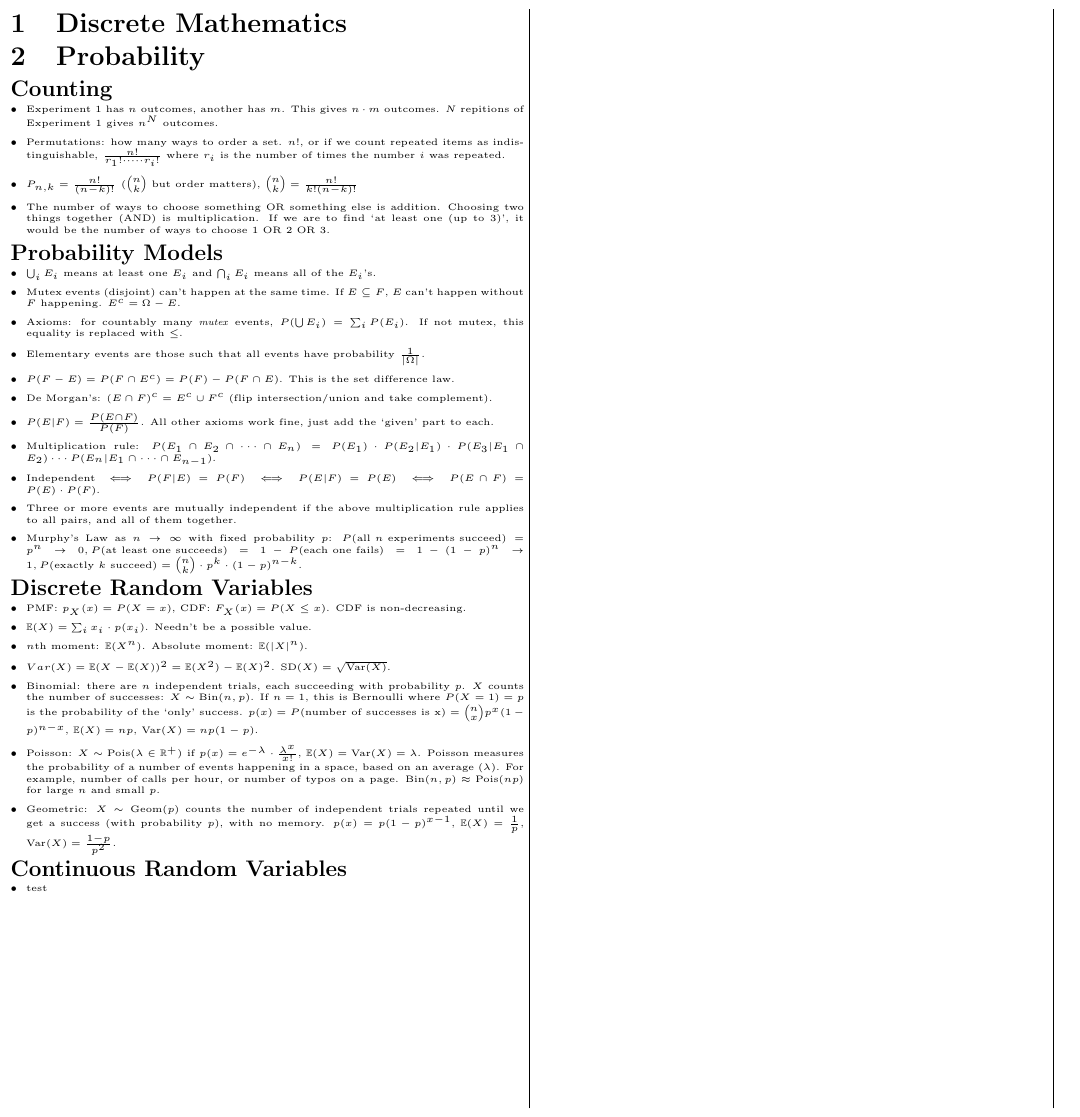
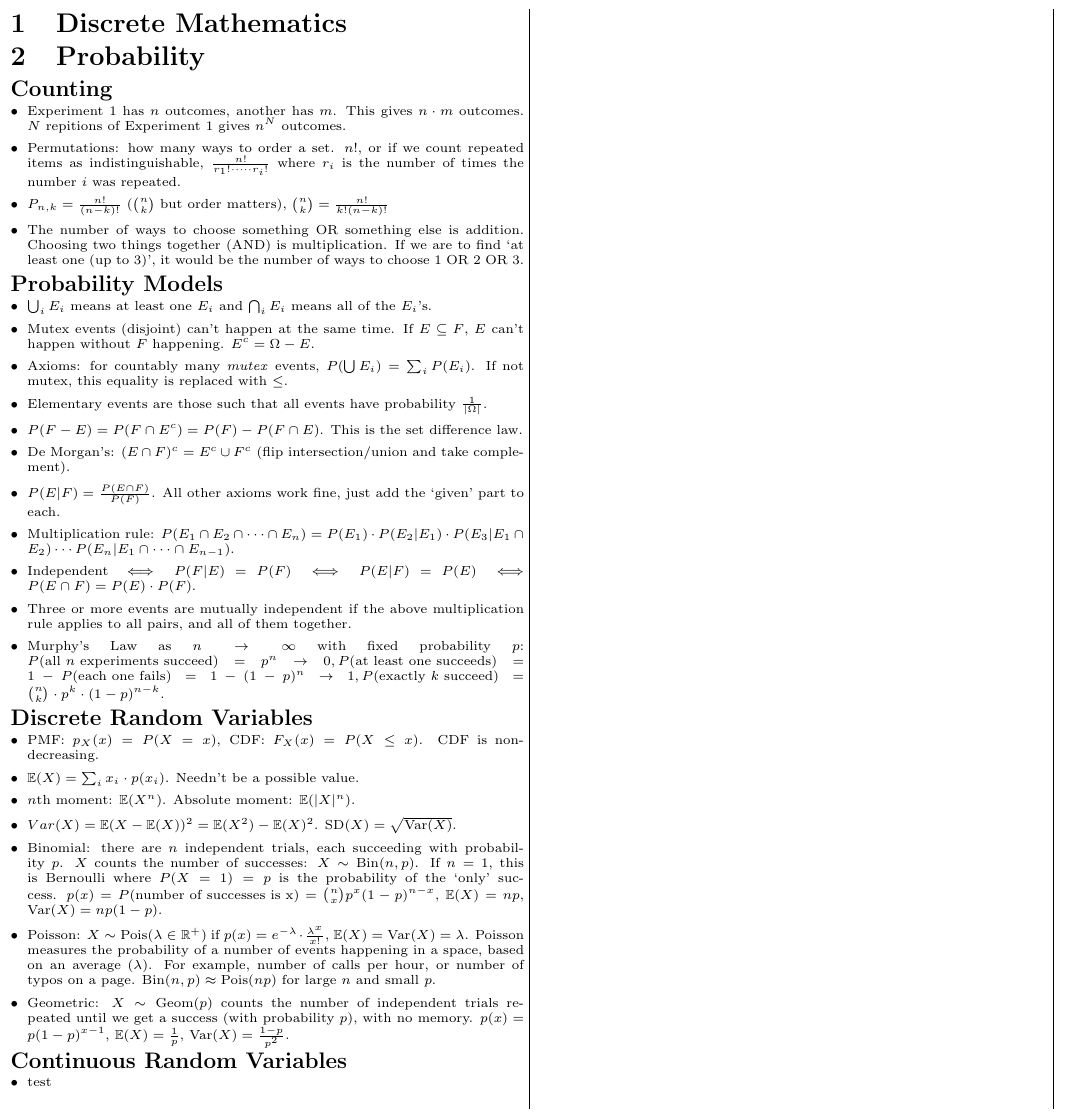
Before and after one commit to alecks/dmp-cheatsheet, a LaTeX document (main.tex): part of the page, cut so that both start at the same text. Compiled offline with pdfLaTeX.

Commit message:
use scriptsize for now

```diff
--- a/main.tex
+++ b/main.tex
@@ -22,7 +22,7 @@
 \setlength{\columnseprule}{0.2pt} % add rule between columns
 
 \begin{document}
-\tiny % important for absolutely tiny font
+\scriptsize % font size. goes from tiny to scriptsize, footnotesize, small, normalsize.
 \begin{multicols*}{3}
 
 \input{discrete-mathematics.tex}
```
